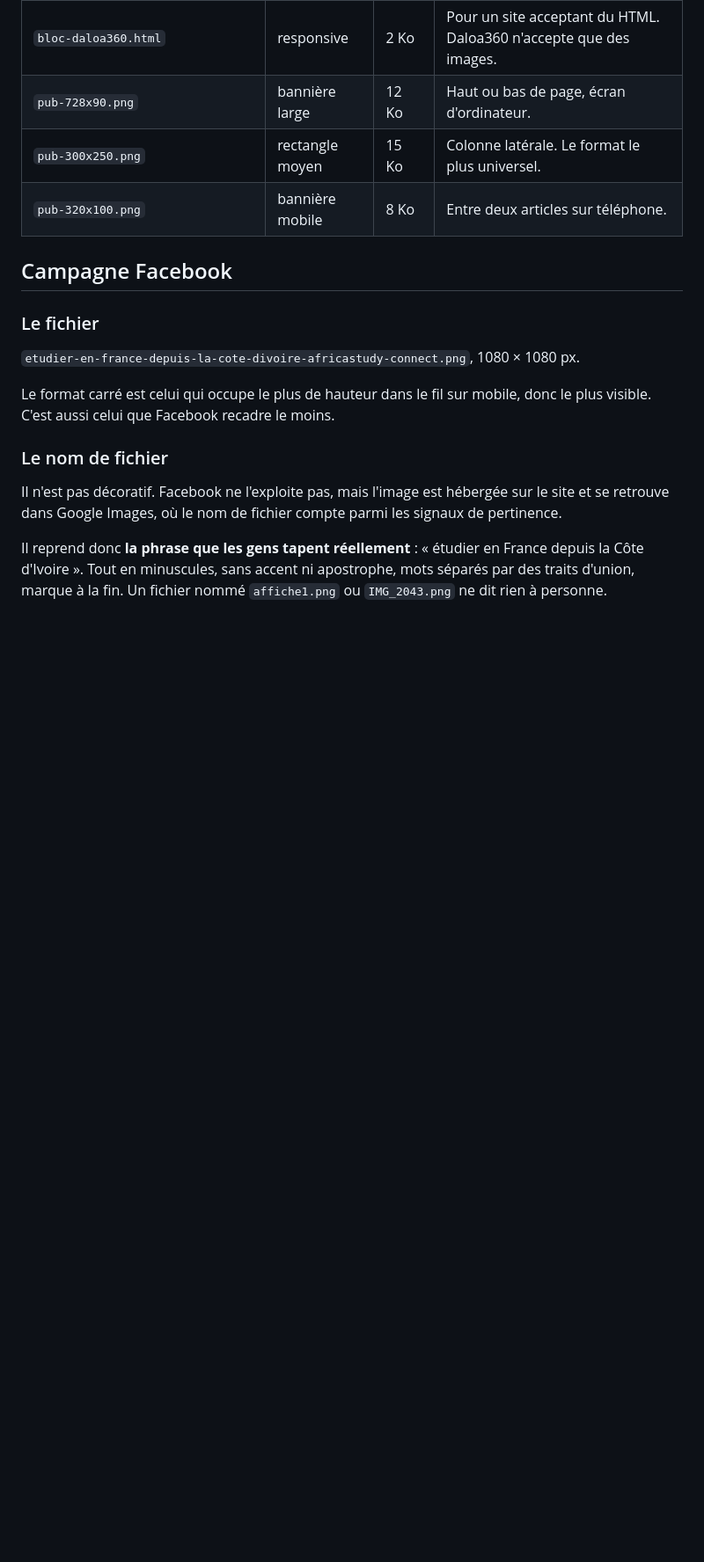
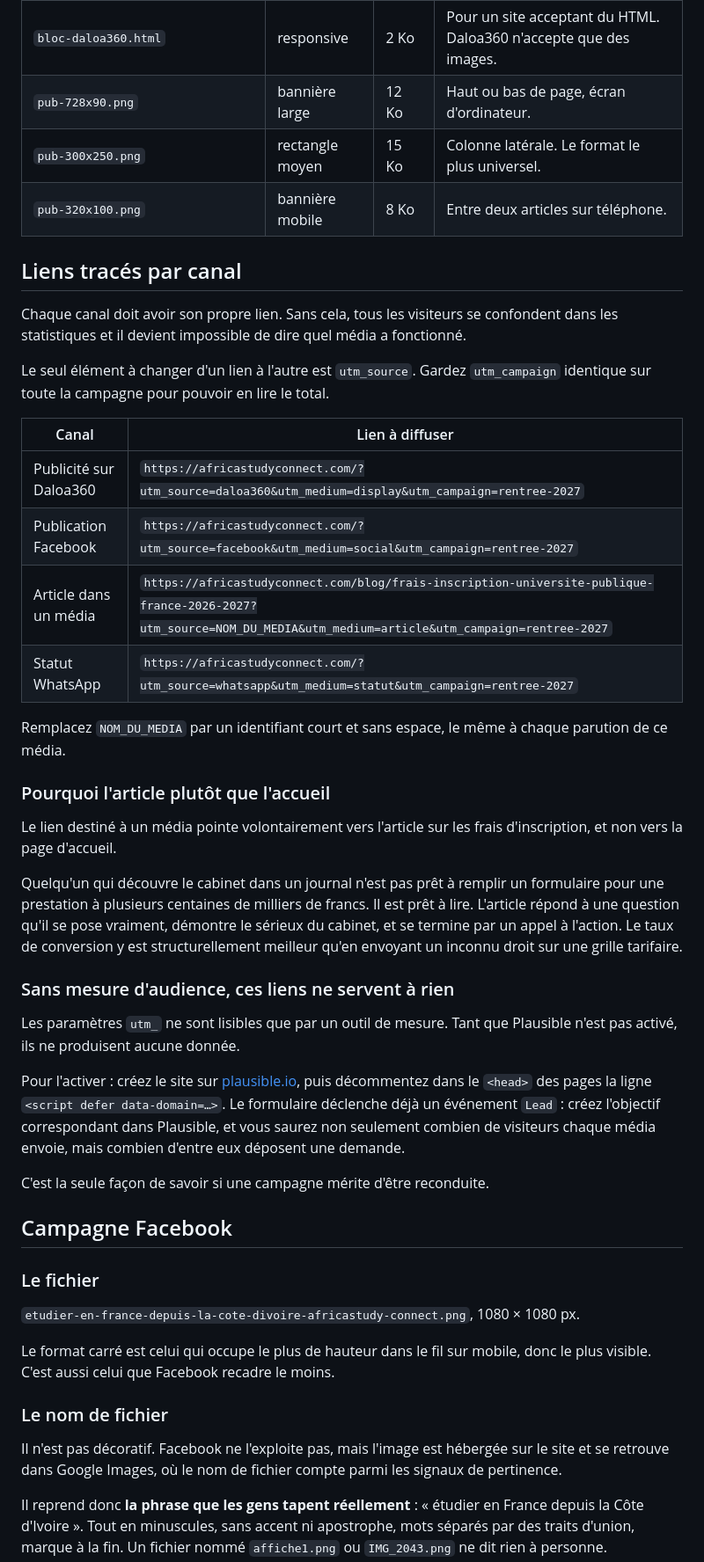
Before and after one commit to Karamokodiaby/africastudy-connect, a Markdown page: assets/pub/README.md, the part around the change. Shown at 88% size. Drawn GitHub-style; blank space fills up the shorter version.

Commit message:
docs(pub): liens tracés par canal de diffusion
Un lien distinct par canal, seul utm_source variant, pour qu'une
campagne multi-supports reste lisible dans les statistiques.

Le lien destiné à un média pointe vers l'article sur les frais
d'inscription et non vers l'accueil : un lecteur qui découvre le cabinet
dans un journal est prêt à lire, pas à remplir un formulaire pour une
prestation à plusieurs centaines de milliers de francs.

Rappelle que ces paramètres restent lettre morte tant que Plausible
n'est pas activé.

Co-Authored-By: Claude Opus 5 <noreply@anthropic.com>

```diff
--- a/assets/pub/README.md
+++ b/assets/pub/README.md
@@ -12,6 +12,35 @@ Créations destinées à promouvoir AfricaStudy Connect sur un site tiers, Daloa
 | `pub-728x90.png` | bannière large | 12 Ko | Haut ou bas de page, écran d'ordinateur. |
 | `pub-300x250.png` | rectangle moyen | 15 Ko | Colonne latérale. Le format le plus universel. |
 | `pub-320x100.png` | bannière mobile | 8 Ko | Entre deux articles sur téléphone. |
+
+## Liens tracés par canal
+
+Chaque canal doit avoir son propre lien. Sans cela, tous les visiteurs se confondent dans les statistiques et il devient impossible de dire quel média a fonctionné.
+
+Le seul élément à changer d'un lien à l'autre est `utm_source`. Gardez `utm_campaign` identique sur toute la campagne pour pouvoir en lire le total.
+
+| Canal | Lien à diffuser |
+|---|---|
+| Publicité sur Daloa360 | `https://africastudyconnect.com/?utm_source=daloa360&utm_medium=display&utm_campaign=rentree-2027` |
+| Publication Facebook | `https://africastudyconnect.com/?utm_source=facebook&utm_medium=social&utm_campaign=rentree-2027` |
+| Article dans un média | `https://africastudyconnect.com/blog/frais-inscription-universite-publique-france-2026-2027?utm_source=NOM_DU_MEDIA&utm_medium=article&utm_campaign=rentree-2027` |
+| Statut WhatsApp | `https://africastudyconnect.com/?utm_source=whatsapp&utm_medium=statut&utm_campaign=rentree-2027` |
+
+Remplacez `NOM_DU_MEDIA` par un identifiant court et sans espace, le même à chaque parution de ce média.
+
+### Pourquoi l'article plutôt que l'accueil
+
+Le lien destiné à un média pointe volontairement vers l'article sur les frais d'inscription, et non vers la page d'accueil.
+
+Quelqu'un qui découvre le cabinet dans un journal n'est pas prêt à remplir un formulaire pour une prestation à plusieurs centaines de milliers de francs. Il est prêt à lire. L'article répond à une question qu'il se pose vraiment, démontre le sérieux du cabinet, et se termine par un appel à l'action. Le taux de conversion y est structurellement meilleur qu'en envoyant un inconnu droit sur une grille tarifaire.
+
+### Sans mesure d'audience, ces liens ne servent à rien
+
+Les paramètres `utm_` ne sont lisibles que par un outil de mesure. Tant que Plausible n'est pas activé, ils ne produisent aucune donnée.
+
+Pour l'activer : créez le site sur [plausible.io](https://plausible.io), puis décommentez dans le `<head>` des pages la ligne `<script defer data-domain=…>`. Le formulaire déclenche déjà un événement `Lead` : créez l'objectif correspondant dans Plausible, et vous saurez non seulement combien de visiteurs chaque média envoie, mais combien d'entre eux déposent une demande.
+
+C'est la seule façon de savoir si une campagne mérite d'être reconduite.
 
 ## Campagne Facebook
 
```
